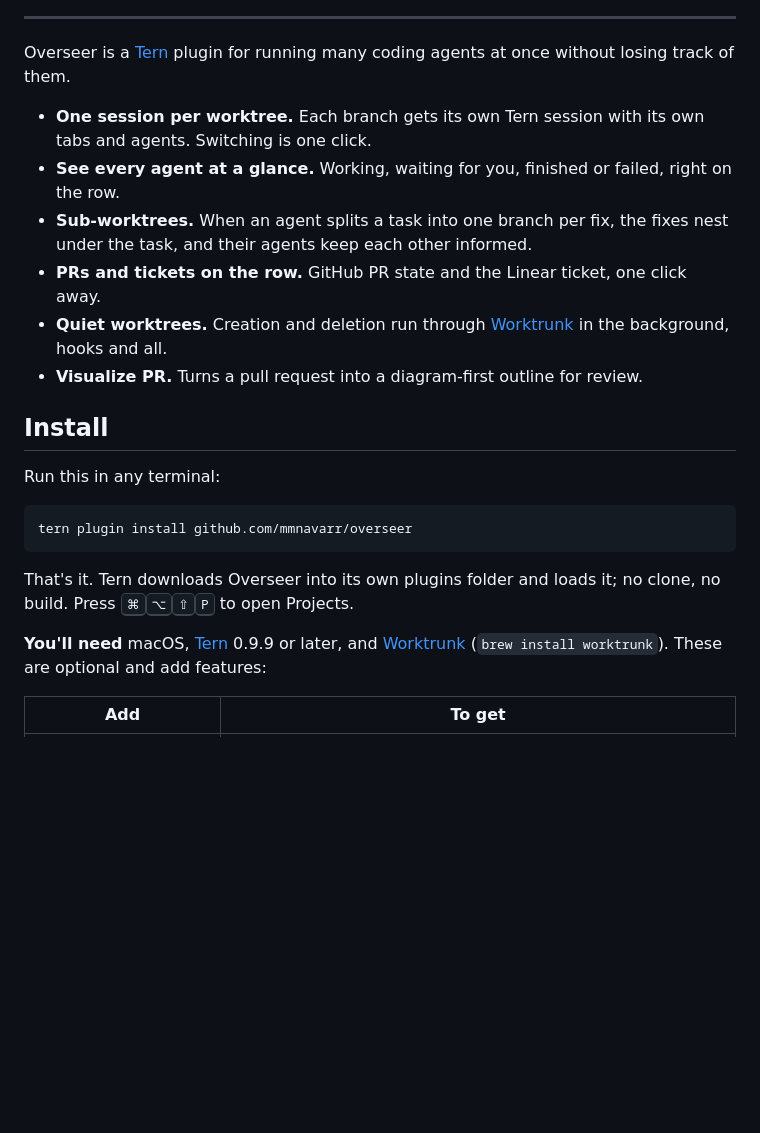
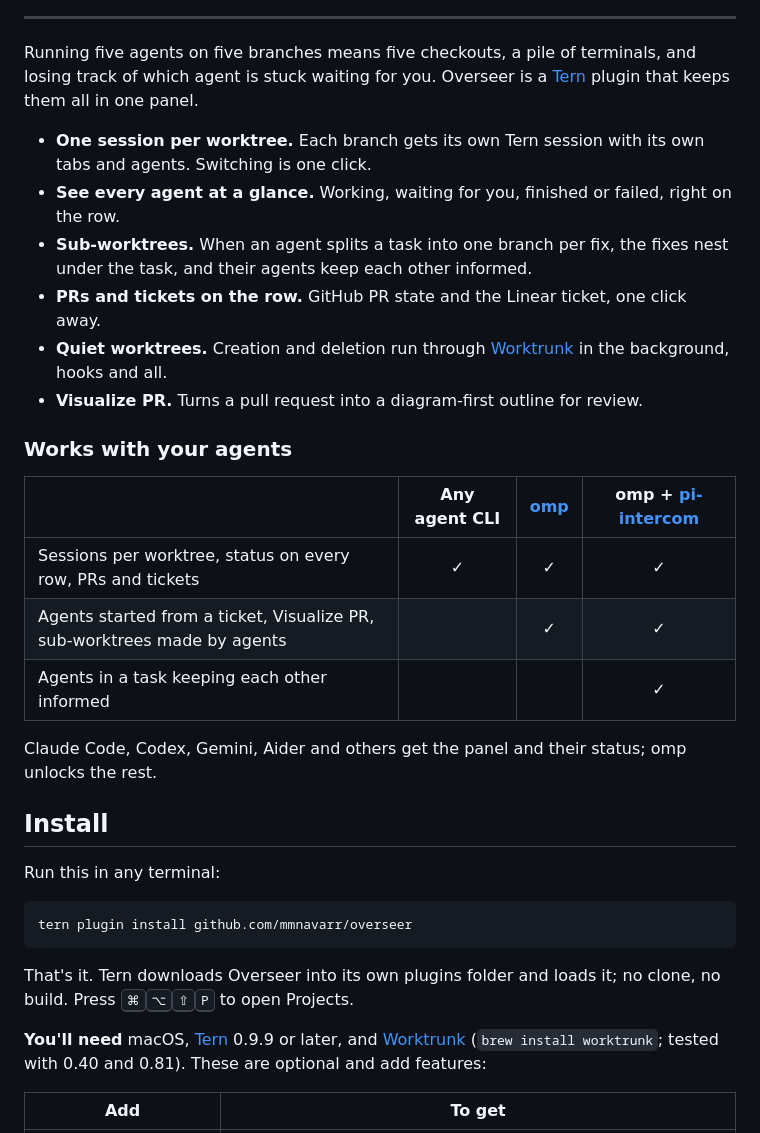
Before and after one commit to mmnavarr/overseer, a Markdown page: README.md, the part around one of its changes. Rendered like a GitHub page; blank space fills up the shorter version.

```diff
--- a/README.md
+++ b/README.md
@@ -13,7 +18,7 @@ Click a row and you're in that branch's own workspace.
 
 ---
 
-Overseer is a [Tern](https://docs.stencil.so/tern/) plugin for running many coding agents at once without losing track of them.
+Running five agents on five branches means five checkouts, a pile of terminals, and losing track of which agent is stuck waiting for you. Overseer is a [Tern](https://docs.stencil.so/tern/) plugin that keeps them all in one panel.
 
 - **One session per worktree.** Each branch gets its own Tern session with its own tabs and agents. Switching is one click.
 - **See every agent at a glance.** Working, waiting for you, finished or failed, right on the row.
@@ -21,6 +26,16 @@ Overseer is a [Tern](https://docs.stencil.so/tern/) plugin for running many codi
 - **PRs and tickets on the row.** GitHub PR state and the Linear ticket, one click away.
 - **Quiet worktrees.** Creation and deletion run through [Worktrunk](https://worktrunk.dev) in the background, hooks and all.
 - **Visualize PR.** Turns a pull request into a diagram-first outline for review.
+
+### Works with your agents
+
+| | Any agent CLI | [omp](https://omp.sh) | omp + [pi-intercom](https://github.com/nicobailon/pi-intercom) |
+|---|:-:|:-:|:-:|
+| Sessions per worktree, status on every row, PRs and tickets | ✓ | ✓ | ✓ |
+| Agents started from a ticket, Visualize PR, sub-worktrees made by agents | | ✓ | ✓ |
+| Agents in a task keeping each other informed | | | ✓ |
+
+Claude Code, Codex, Gemini, Aider and others get the panel and their status; omp unlocks the rest.
 
 ## Install
 
@@ -32,7 +47,7 @@ tern plugin install github.com/mmnavarr/overseer
 
 That's it. Tern downloads Overseer into its own plugins folder and loads it; no clone, no build. Press <kbd>⌘</kbd><kbd>⌥</kbd><kbd>⇧</kbd><kbd>P</kbd> to open Projects.
 
-**You'll need** macOS, [Tern](https://docs.stencil.so/tern/) 0.9.9 or later, and [Worktrunk](https://worktrunk.dev) (`brew install worktrunk`). These are optional and add features:
+**You'll need** macOS, [Tern](https://docs.stencil.so/tern/) 0.9.9 or later, and [Worktrunk](https://worktrunk.dev) (`brew install worktrunk`; tested with 0.40 and 0.81). These are optional and add features:
 
 | Add | To get |
 |---|---|
```
Also changed, not shown: other parts of README.md (+18 -3 lines), CONTRIBUTING.md (added, +32 -0 lines), docs/images/social-preview.png (added), docs/images/visualize-pr.png, 4 other files.
